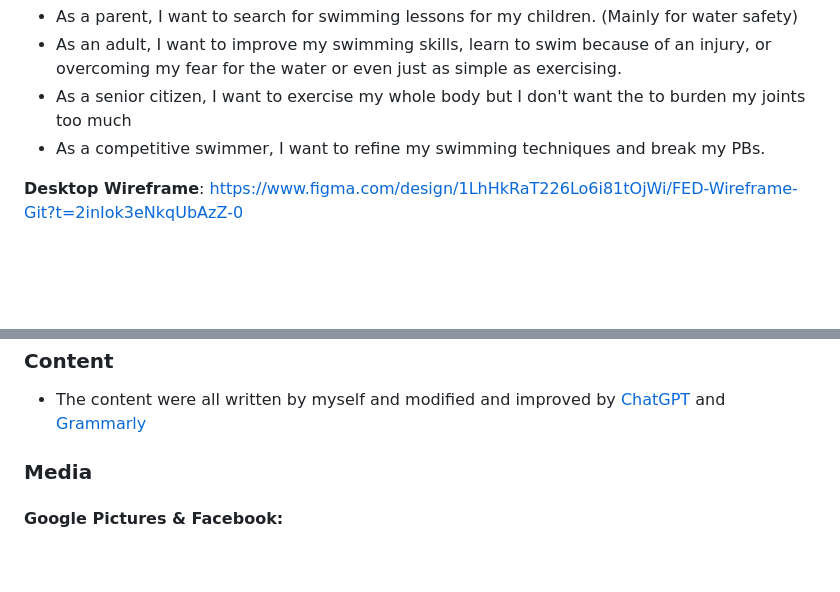
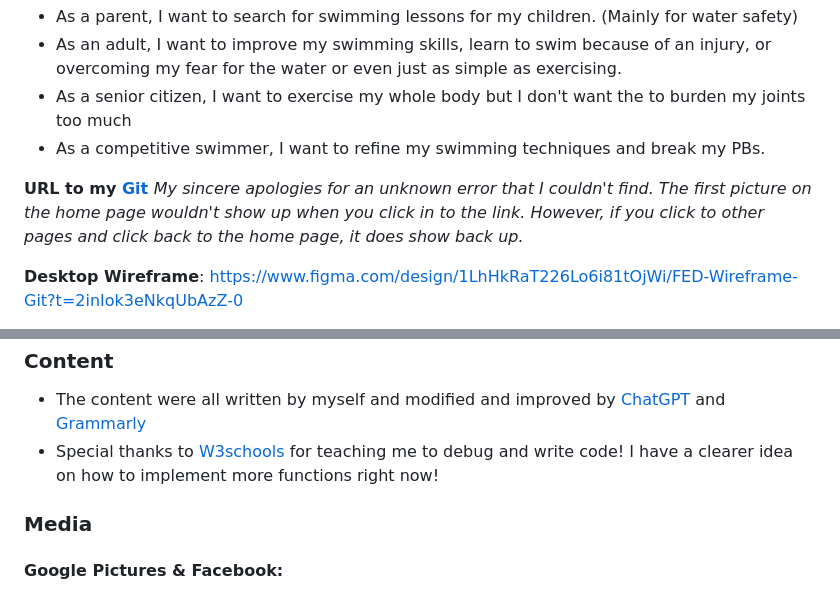
Before and after one commit to Justin0526/FED_s10269496_JustinTangJiaZe_Assg01-, a Markdown page: README.md, 2 parts joined by grey strips. GitHub-like rendering; blank space fills up the shorter version.

Commit message:
Add Github url

```diff
--- a/README.md
+++ b/README.md
@@ -20,6 +20,9 @@ This website is designed to include all ages who are interested in learning to s
 <li>As a senior citizen, I want to exercise my whole body but I don't want the to burden my joints too much</li>
 <li>As a competitive swimmer, I want to refine my swimming techniques and break my PBs.</li>
 </ul>
+
+<b> URL to my <a href="https://justin0526.github.io/FED_s10269496_JustinTangJiaZe_Assg01-/"> Git </a></b>
+<em> My sincere apologies for an unknown error that I couldn't find. The first picture on the home page wouldn't show up when you click in to the link. However, if you click to other pages and click back to the home page, it does show back up.</em>
 
 <b>Desktop Wireframe</b>: https://www.figma.com/design/1LhHkRaT226Lo6i81tOjWi/FED-Wireframe-Git?t=2inIok3eNkqUbAzZ-0
 
@@ -260,6 +263,7 @@ I have tried my best and tried all the possiblities and solved I believe most of
 <ul>
 <li> The content were all written by myself and modified and improved by <a href="https://chatgpt.com/">ChatGPT</a> and
 <a href="https://app.grammarly.com/"> Grammarly </a> </li>
+<li> Special thanks to <a href="https://www.w3schools.com/"> W3schools </a> for teaching me to debug and write code! I have a clearer idea on how to implement more functions right now! </li>
 </ul>
 
 <h3> Media </h3>
```
Also changed, not shown: other parts of README.md (+2 -1 lines).
